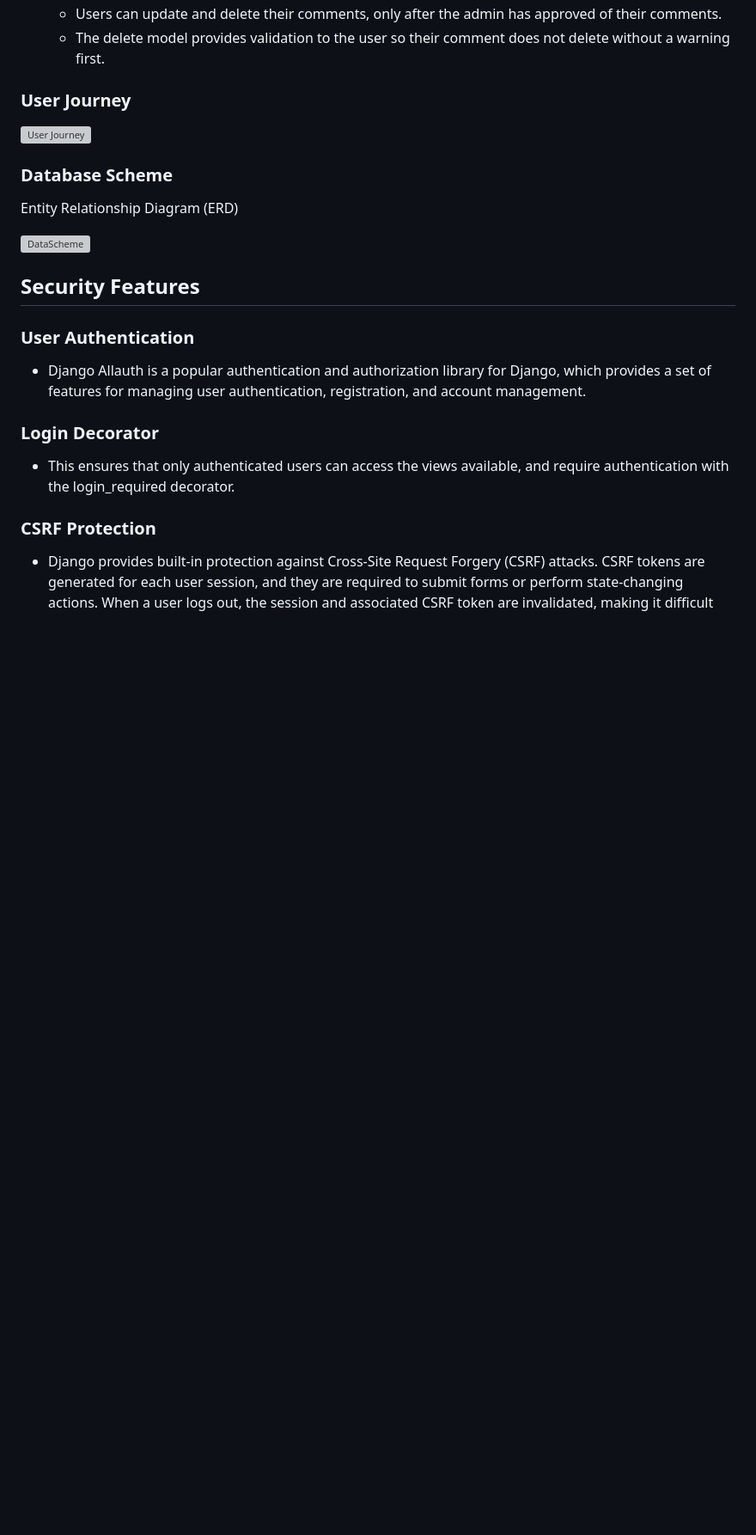
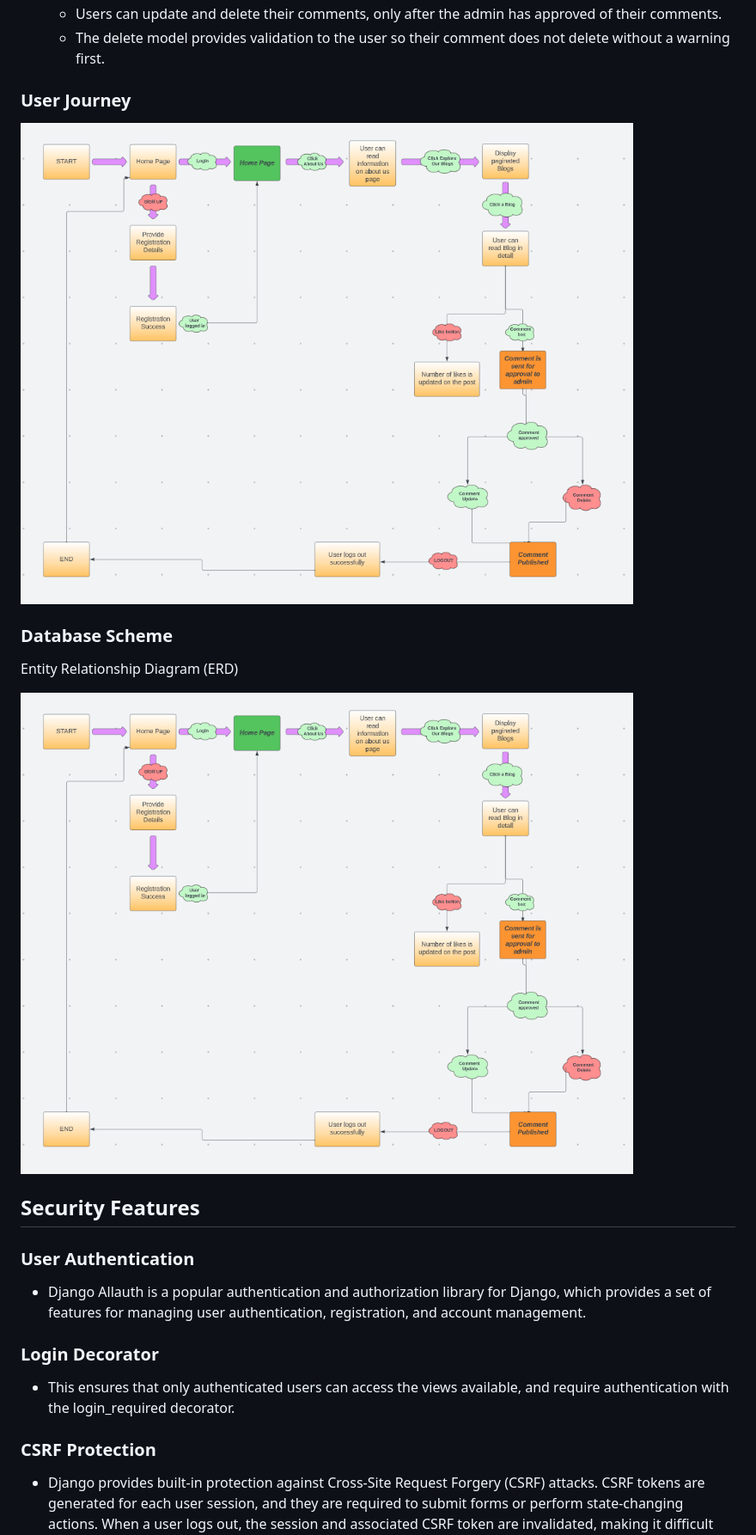
Before and after one commit to pecheylauren02/mp4-travel-blog, a Markdown page: README.md, the part around the change. Shown: that part at 86% size. Drawn GitHub-style; pictures changed too: static/user_journey.png (added); blank space fills up the shorter version; grey boxes are pictures that could not be loaded.

```diff
--- a/README.md
+++ b/README.md
@@ -285,13 +285,13 @@ The Logo was also created using AI image generator [Craiyon](https://www.craiyon
 
 ### User Journey
 
-![User Journey]()
+![User Journey](static/user_journey.png)
 
 ### Database Scheme
 
 Entity Relationship Diagram (ERD)
 
-![DataScheme]()
+![DataScheme](static/user_journey.png)
 
 ## Security Features
 
```
Also changed, not shown: static/entity_diagram.png (added), 1 other file.
